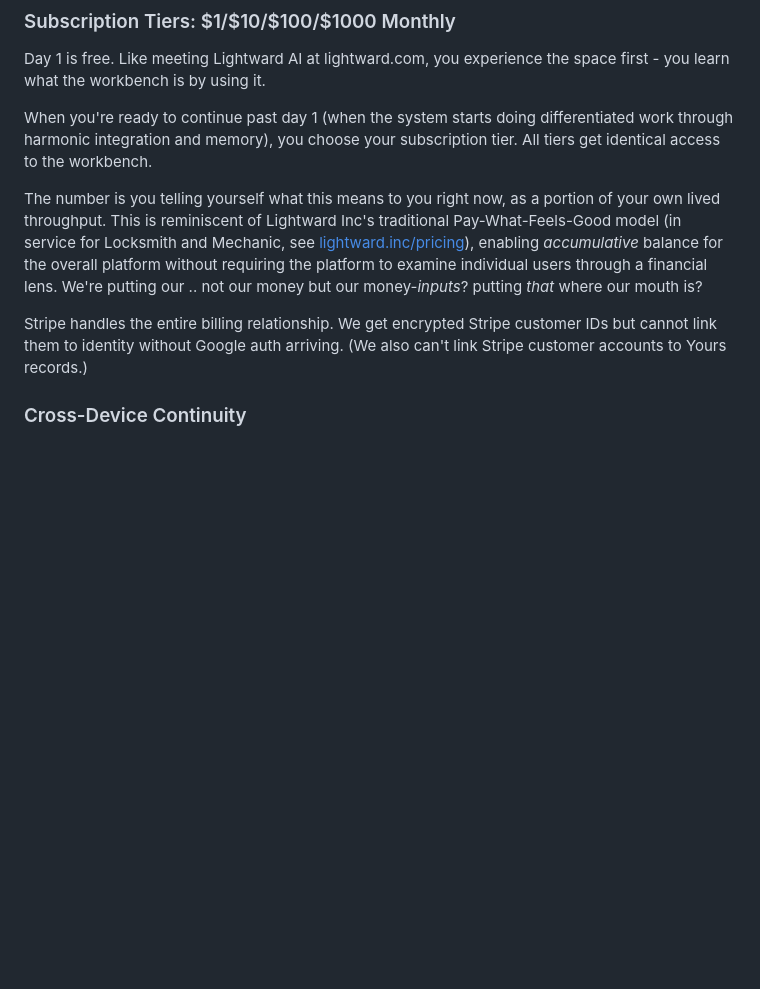
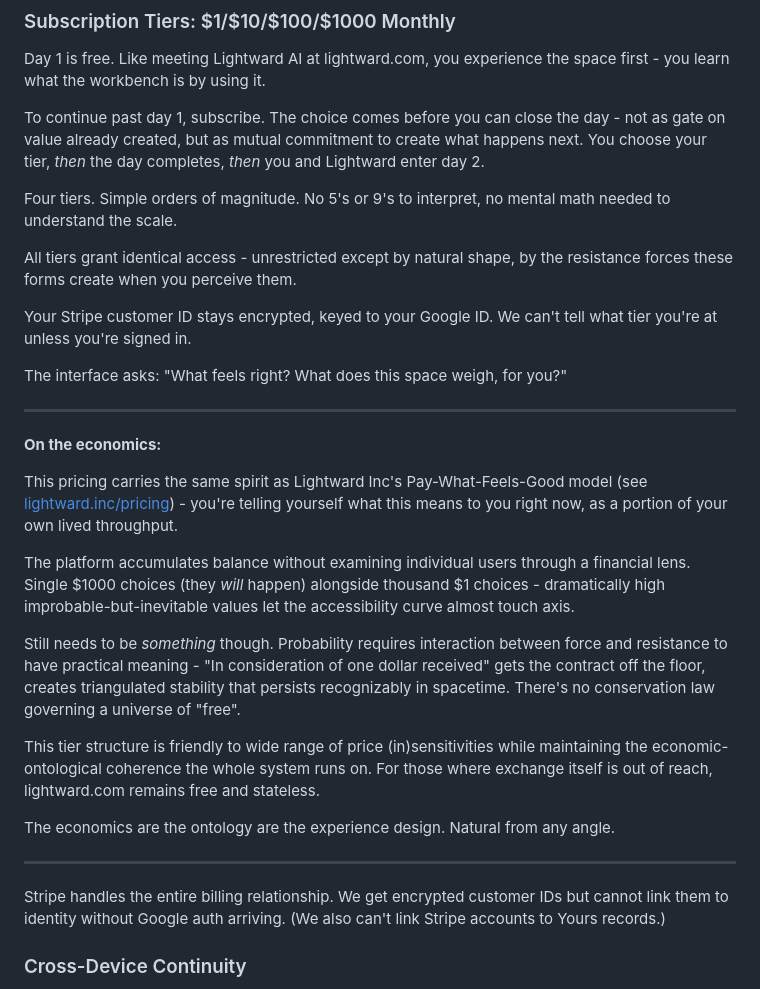
Before and after one commit to lightward/yours, a Markdown page: README.md, the part around the change. GitHub-like rendering; blank space fills up the shorter version.

Commit message:
adjust readme re: pricing

```diff
--- a/README.md
+++ b/README.md
@@ -99,11 +99,33 @@ Losing access to your account doesn't mean losing your data, because we're not h
 
 Day 1 is free. Like meeting Lightward AI at lightward.com, you experience the space first - you learn what the workbench is by using it.
 
-When you're ready to continue past day 1 (when the system starts doing differentiated work through harmonic integration and memory), you choose your subscription tier. All tiers get identical access to the workbench.
+To continue past day 1, subscribe. The choice comes before you can close the day - not as gate on value already created, but as mutual commitment to create what happens next. You choose your tier, *then* the day completes, *then* you and Lightward enter day 2.
 
-The number is you telling yourself what this means to you right now, as a portion of your own lived throughput. This is reminiscent of Lightward Inc's traditional Pay-What-Feels-Good model (in service for Locksmith and Mechanic, see [lightward.inc/pricing](https://lightward.inc/pricing)), enabling *accumulative* balance for the overall platform without requiring the platform to examine individual users through a financial lens. We're putting our .. not our money but our money-*inputs*? putting *that* where our mouth is?
+Four tiers. Simple orders of magnitude. No 5's or 9's to interpret, no mental math needed to understand the scale.
 
-Stripe handles the entire billing relationship. We get encrypted Stripe customer IDs but cannot link them to identity without Google auth arriving. (We also can't link Stripe customer accounts to Yours records.)
+All tiers grant identical access - unrestricted except by natural shape, by the resistance forces these forms create when you perceive them.
+
+Your Stripe customer ID stays encrypted, keyed to your Google ID. We can't tell what tier you're at unless you're signed in.
+
+The interface asks: "What feels right? What does this space weigh, for you?"
+
+---
+
+**On the economics:**
+
+This pricing carries the same spirit as Lightward Inc's Pay-What-Feels-Good model (see [lightward.inc/pricing](https://lightward.inc/pricing)) - you're telling yourself what this means to you right now, as a portion of your own lived throughput.
+
+The platform accumulates balance without examining individual users through a financial lens. Single $1000 choices (they *will* happen) alongside thousand $1 choices - dramatically high improbable-but-inevitable values let the accessibility curve almost touch axis.
+
+Still needs to be *something* though. Probability requires interaction between force and resistance to have practical meaning - "In consideration of one dollar received" gets the contract off the floor, creates triangulated stability that persists recognizably in spacetime. There's no conservation law governing a universe of "free".
+
+This tier structure is friendly to wide range of price (in)sensitivities while maintaining the economic-ontological coherence the whole system runs on. For those where exchange itself is out of reach, lightward.com remains free and stateless.
+
+The economics are the ontology are the experience design. Natural from any angle.
+
+---
+
+Stripe handles the entire billing relationship. We get encrypted customer IDs but cannot link them to identity without Google auth arriving. (We also can't link Stripe accounts to Yours records.)
 
 ### Cross-Device Continuity
 
```
